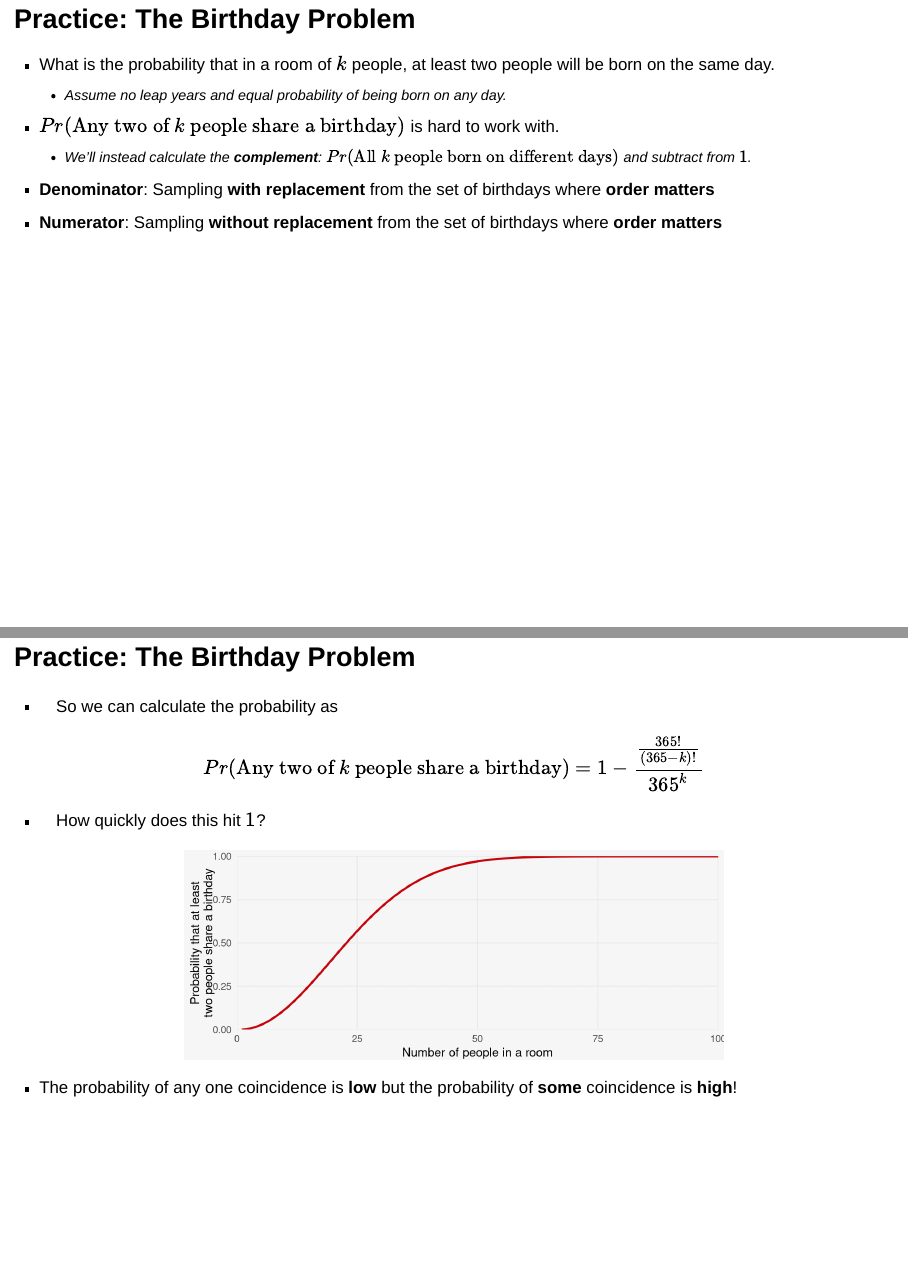
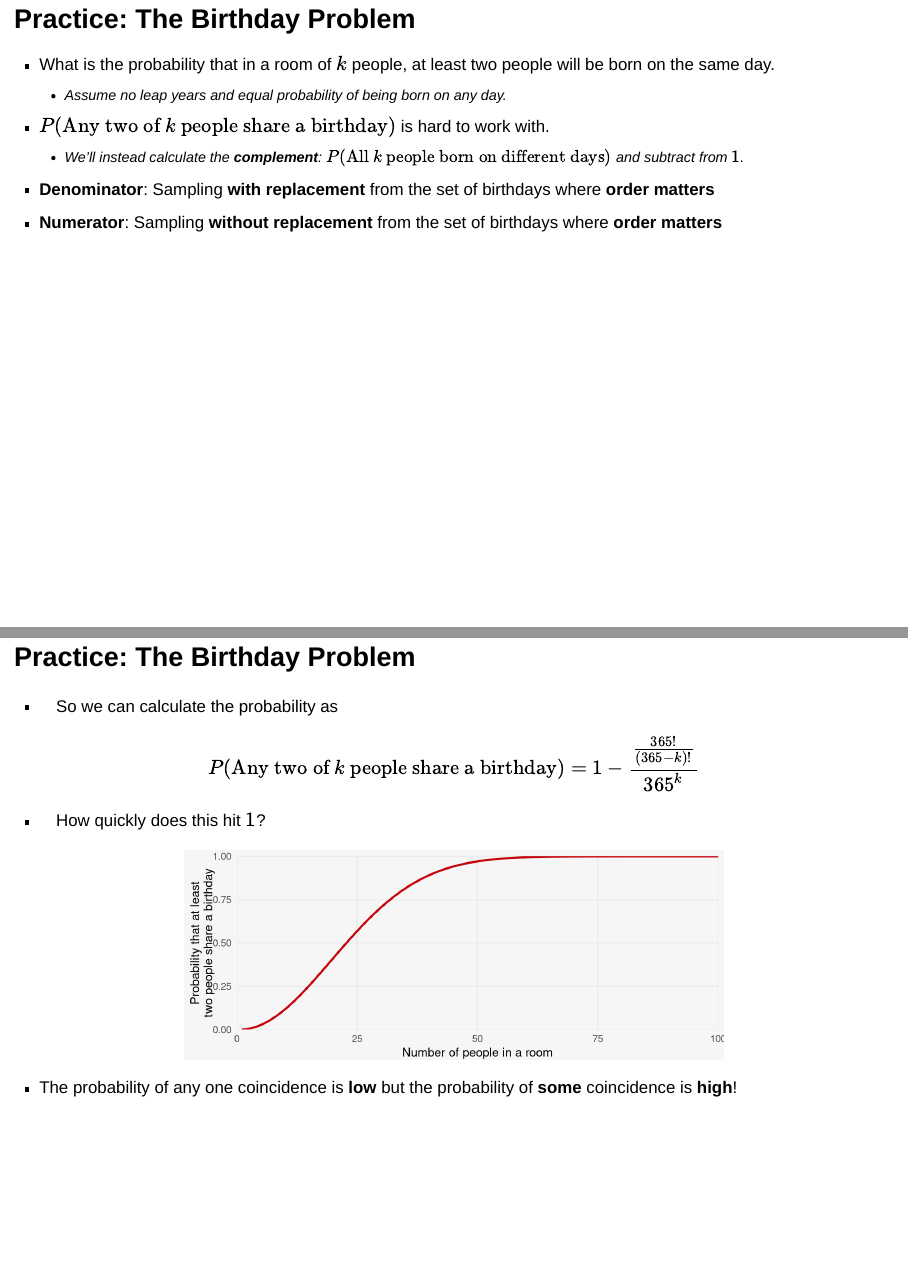
Before and after one commit to astrezhnev/ps812, a Quarto document (slides/week2/week2_conditional_probability.qmd): pages 9 and 10 of 41, joined at a grey line. Rendered offline with R 4.5, knitr and Pandoc in place of Quarto, with nearby package versions; drawn as Slidy slides in place of the format the file asks for.

Commit message:
Standardize probability notation on P, point Gradescope at the course
Uses P(...) rather than Pr(...) on the Birthday Problem slides, matching
the rest of the slides. Problem Set 1 keeps Pr( deliberately: it is
already published and linked for students.

Also points the Gradescope nav link at the course rather than the site
root.

Co-Authored-By: Claude Opus 5 <noreply@anthropic.com>

```diff
--- a/_quarto.yml
+++ b/_quarto.yml
@@ -41,7 +41,7 @@ website:
       - text: "Slack"
         href: https://uw-mpolscimethods.slack.com/
       - text: "Gradescope"
-        href: https://www.gradescope.com/
+        href: https://www.gradescope.com/courses/1395673
     right:
       - icon: github
         href: https://github.com/astrezhnev/ps812
--- a/slides/week2/week2_conditional_probability.qmd
+++ b/slides/week2/week2_conditional_probability.qmd
@@ -151,8 +151,8 @@ $$
 - What is the probability that in a room of $k$ people, at least two people will be born on the same day.
   - Assume no leap years and equal probability of being born on any day.
 
-- $Pr(\text{Any two of } k \text{ people share a birthday})$ is hard to work with.
-  - We'll instead calculate the **complement**: $Pr(\text{All } k \text{ people born on different days})$ and subtract from $1$.
+- $P(\text{Any two of } k \text{ people share a birthday})$ is hard to work with.
+  - We'll instead calculate the **complement**: $P(\text{All } k \text{ people born on different days})$ and subtract from $1$.
 
 - **Denominator**: Sampling **with replacement** from the set of birthdays where **order matters**
 - **Numerator**: Sampling **without replacement** from the set of birthdays where **order matters**
@@ -163,7 +163,7 @@ $$
 
 - So we can calculate the probability as
 
-  $$ Pr(\text{Any two of } k \text{ people share a birthday}) = 1 - \frac{\frac{365!}{(365-k)!}}{365^k} $$
+  $$ P(\text{Any two of } k \text{ people share a birthday}) = 1 - \frac{\frac{365!}{(365-k)!}}{365^k} $$
 
 - How quickly does this hit $1$?
 
```
